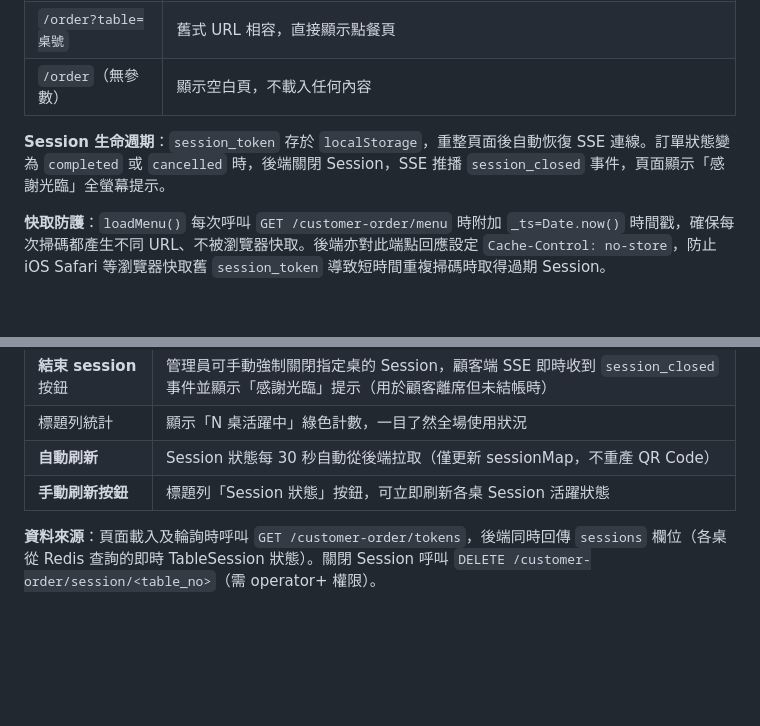
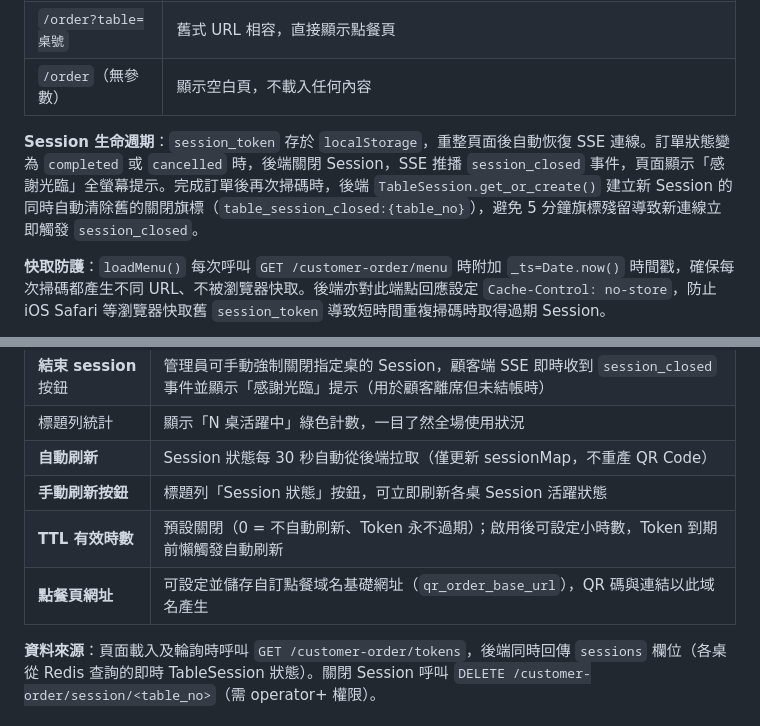
Before and after one commit to open222333/Python-ERP_WMS, a Markdown page: frontend/README.md, 2 parts joined by grey strips. Rendered like a GitHub page; blank space fills up the shorter version.

```diff
--- a/frontend/README.md
+++ b/frontend/README.md
@@ -88,7 +88,7 @@ docker compose up -d
 | `/order?table=桌號` | 舊式 URL 相容，直接顯示點餐頁 |
 | `/order`（無參數） | 顯示空白頁，不載入任何內容 |
 
-**Session 生命週期**：`session_token` 存於 `localStorage`，重整頁面後自動恢復 SSE 連線。訂單狀態變為 `completed` 或 `cancelled` 時，後端關閉 Session，SSE 推播 `session_closed` 事件，頁面顯示「感謝光臨」全螢幕提示。
+**Session 生命週期**：`session_token` 存於 `localStorage`，重整頁面後自動恢復 SSE 連線。訂單狀態變為 `completed` 或 `cancelled` 時，後端關閉 Session，SSE 推播 `session_closed` 事件，頁面顯示「感謝光臨」全螢幕提示。完成訂單後再次掃碼時，後端 `TableSession.get_or_create()` 建立新 Session 的同時自動清除舊的關閉旗標（`table_session_closed:{table_no}`），避免 5 分鐘旗標殘留導致新連線立即觸發 `session_closed`。
 
 **快取防護**：`loadMenu()` 每次呼叫 `GET /customer-order/menu` 時附加 `_ts=Date.now()` 時間戳，確保每次掃碼都產生不同 URL、不被瀏覽器快取。後端亦對此端點回應設定 `Cache-Control: no-store`，防止 iOS Safari 等瀏覽器快取舊 `session_token` 導致短時間重複掃碼時取得過期 Session。
 
@@ -111,6 +111,8 @@ docker compose up -d
 | 標題列統計 | 顯示「N 桌活躍中」綠色計數，一目了然全場使用狀況 |
 | **自動刷新** | Session 狀態每 30 秒自動從後端拉取（僅更新 sessionMap，不重產 QR Code） |
 | **手動刷新按鈕** | 標題列「Session 狀態」按鈕，可立即刷新各桌 Session 活躍狀態 |
+| **TTL 有效時數** | 預設關閉（0 = 不自動刷新、Token 永不過期）；啟用後可設定小時數，Token 到期前懶觸發自動刷新 |
+| **點餐頁網址** | 可設定並儲存自訂點餐域名基礎網址（`qr_order_base_url`），QR 碼與連結以此域名產生 |
 
 **資料來源**：頁面載入及輪詢時呼叫 `GET /customer-order/tokens`，後端同時回傳 `sessions` 欄位（各桌從 Redis 查詢的即時 TableSession 狀態）。關閉 Session 呼叫 `DELETE /customer-order/session/<table_no>`（需 operator+ 權限）。
 
```
Also changed, not shown: README.md (+8 -5 lines).
